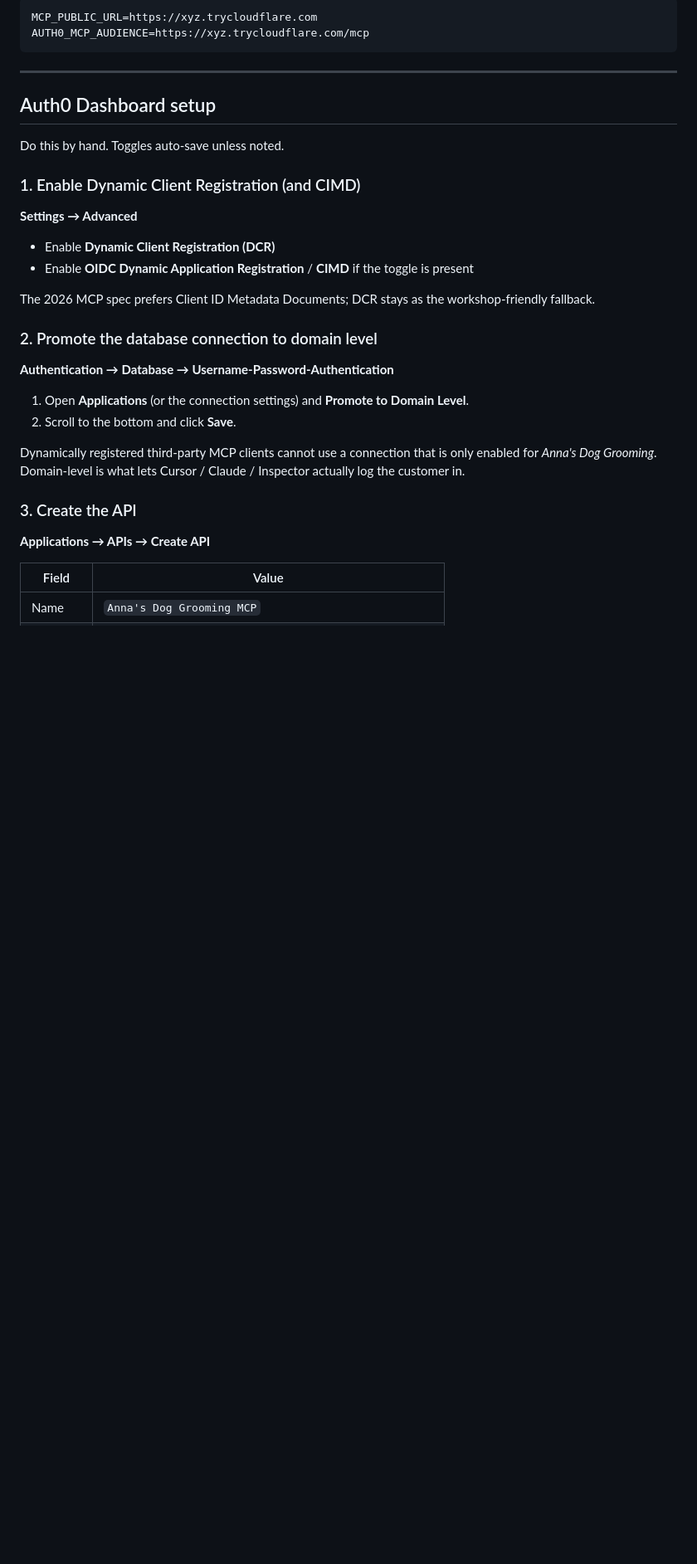
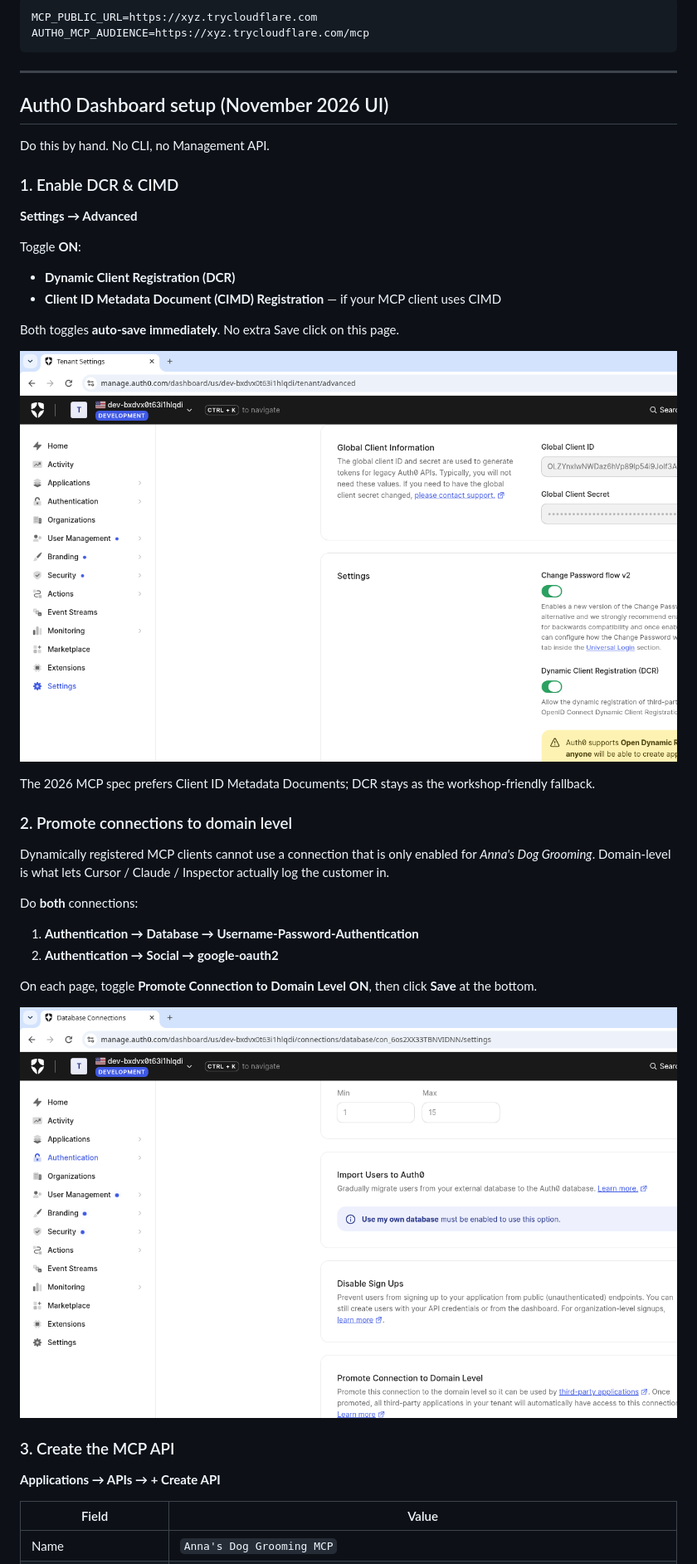
Before and after one commit to mtliendo/anna-dog-grooming-workshop, a Markdown page: README.md, the part around one of its changes. Shown at 83% size. Rendered like a GitHub page; pictures changed too: docs/screenshots/20-tenant-advanced-dcr-enabled.png (added), docs/screenshots/21-db-connection-domain-level.png (added); blank space fills up the shorter version.

```diff
--- a/README.md
+++ b/README.md
@@ -62,31 +66,41 @@ AUTH0_MCP_AUDIENCE=https://xyz.trycloudflare.com/mcp
 
 ---
 
-## Auth0 Dashboard setup
+## Auth0 Dashboard setup (November 2026 UI)
 
-Do this by hand. Toggles auto-save unless noted.
+Do this by hand. No CLI, no Management API.
 
-### 1. Enable Dynamic Client Registration (and CIMD)
+### 1. Enable DCR & CIMD
 
 **Settings → Advanced**
 
-- Enable **Dynamic Client Registration (DCR)**
-- Enable **OIDC Dynamic Application Registration** / **CIMD** if the toggle is present
+Toggle **ON**:
+
+- **Dynamic Client Registration (DCR)**
+- **Client ID Metadata Document (CIMD) Registration** — if your MCP client uses CIMD
+
+Both toggles **auto-save immediately**. No extra Save click on this page.
+
+![Settings → Advanced with DCR and CIMD toggled on](docs/screenshots/20-tenant-advanced-dcr-enabled.png)
 
 The 2026 MCP spec prefers Client ID Metadata Documents; DCR stays as the workshop-friendly fallback.
 
-### 2. Promote the database connection to domain level
+### 2. Promote connections to domain level
 
-**Authentication → Database → Username-Password-Authentication**
+Dynamically registered MCP clients cannot use a connection that is only enabled for *Anna's Dog Grooming*. Domain-level is what lets Cursor / Claude / Inspector actually log the customer in.
 
-1. Open **Applications** (or the connection settings) and **Promote to Domain Level**.
-2. Scroll to the bottom and click **Save**.
+Do **both** connections:
 
-Dynamically registered third-party MCP clients cannot use a connection that is only enabled for *Anna's Dog Grooming*. Domain-level is what lets Cursor / Claude / Inspector actually log the customer in.
+1. **Authentication → Database → Username-Password-Authentication**
+2. **Authentication → Social → google-oauth2**
 
-### 3. Create the API
+On each page, toggle **Promote Connection to Domain Level** **ON**, then click **Save** at the bottom.
 
-**Applications → APIs → Create API**
+![Username-Password-Authentication with Promote Connection to Domain Level on](docs/screenshots/21-db-connection-domain-level.png)
+
+### 3. Create the MCP API
+
+**Applications → APIs → + Create API**
 
 | Field | Value |
 | --- | --- |
```
Also changed, not shown: other parts of README.md (+30 -15 lines), docs/screenshots/22-create-mcp-api-modal.png (added), docs/screenshots/23-mcp-api-permissions.png (added), docs/screenshots/24-mcp-api-application-access-authorized.png (added), 1 other file.
